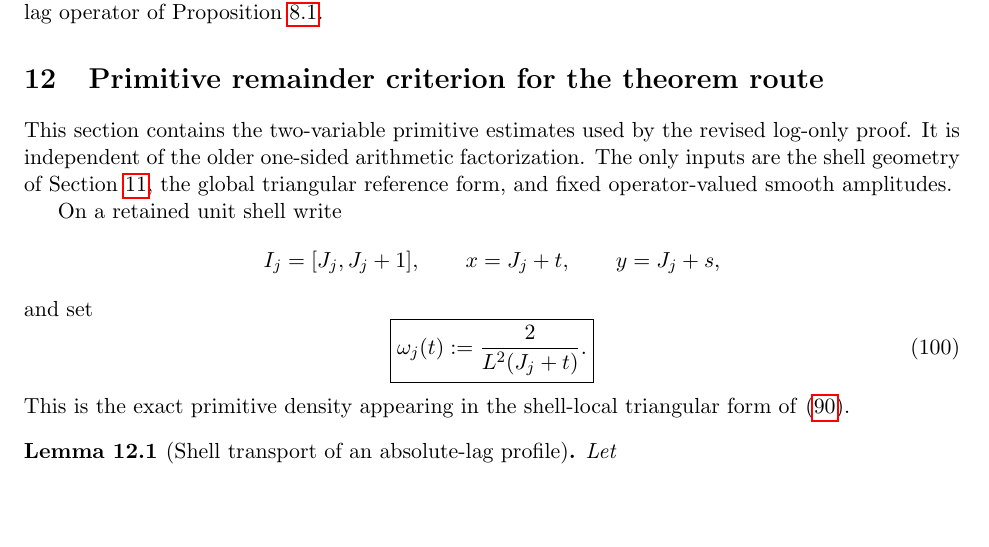
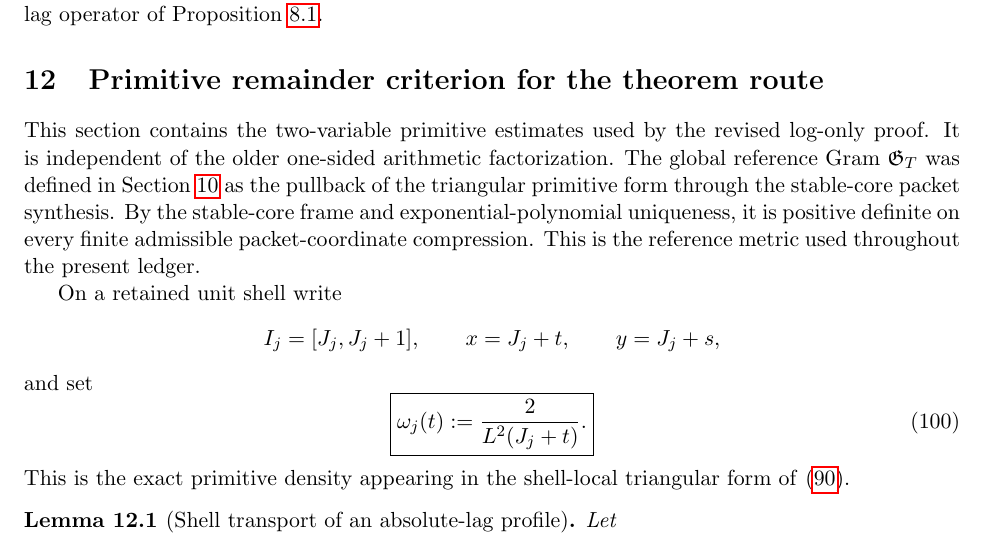
Before and after one commit to evaristebernhard/zetazero, a LaTeX paper (main.tex, which reads sections/11_primitive_remainder_core.tex): part of page 29 of 43, cut so that both start at the same text, the shorter picture padded with empty space. Compiled offline with pdfLaTeX.

Commit message:
docs(paper): restore canonical ledger anchor and reference positivity

```diff
--- a/sections/11_primitive_remainder_core.tex
+++ b/sections/11_primitive_remainder_core.tex
@@ -1,11 +1,15 @@
 \section{Primitive remainder criterion for the theorem route}
 \label{sec:primitive-remainder-core}
+\label{sec:ledger}
 
 This section contains the two-variable primitive estimates used by the revised
 log-only proof.  It is independent of the older one-sided arithmetic
-factorization.  The only inputs are the shell geometry of
-Section~\ref{sec:shell-frame}, the global triangular reference form, and fixed
-operator-valued smooth amplitudes.
+factorization.  The global reference Gram $\Gfr_T$ was defined in
+Section~\ref{sec:model-floor} as the pullback of the triangular primitive form
+through the stable-core packet synthesis.  By the stable-core frame and
+exponential-polynomial uniqueness, it is positive definite on every finite
+admissible packet-coordinate compression.  This is the reference metric used
+throughout the present ledger.
 
 On a retained unit shell write
 \[
```
